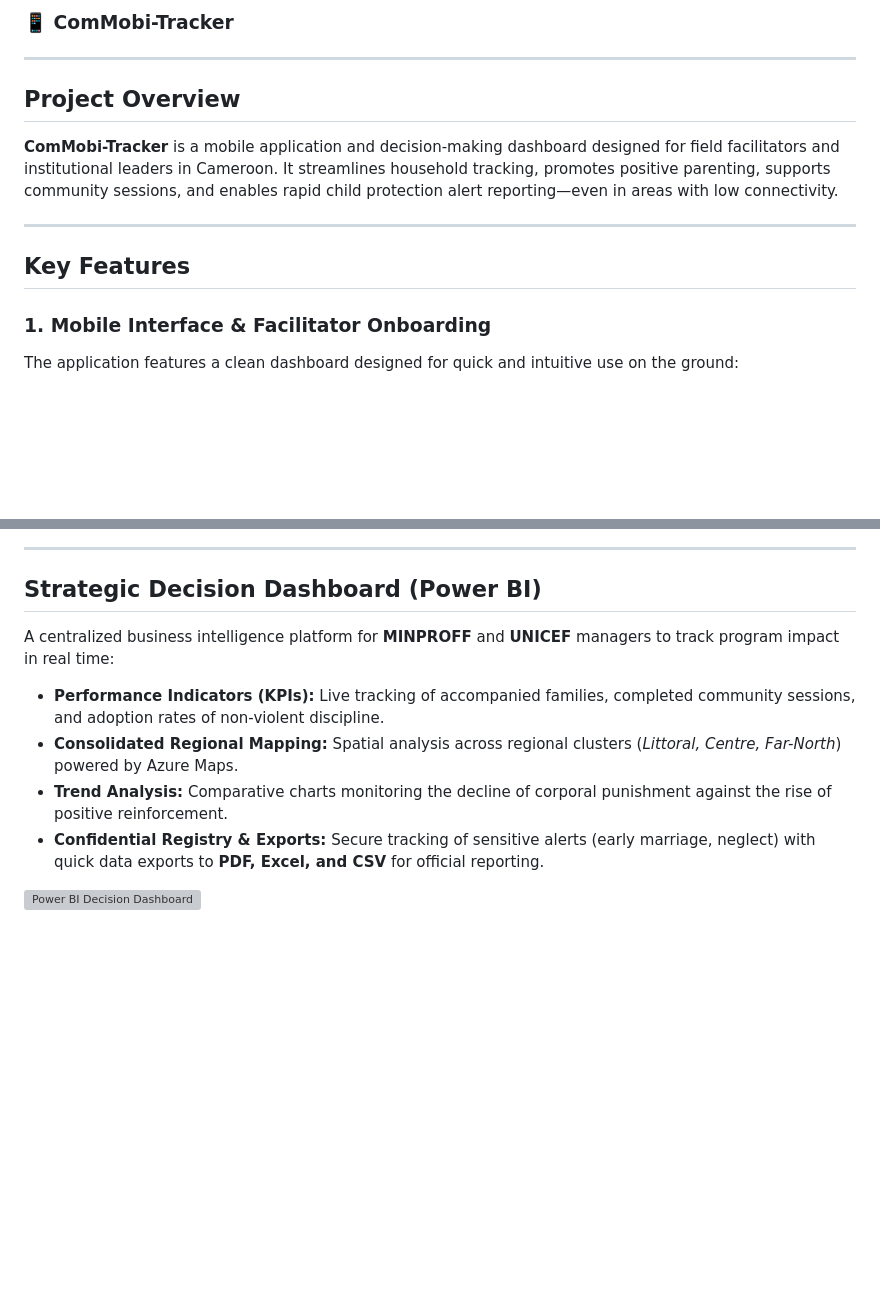
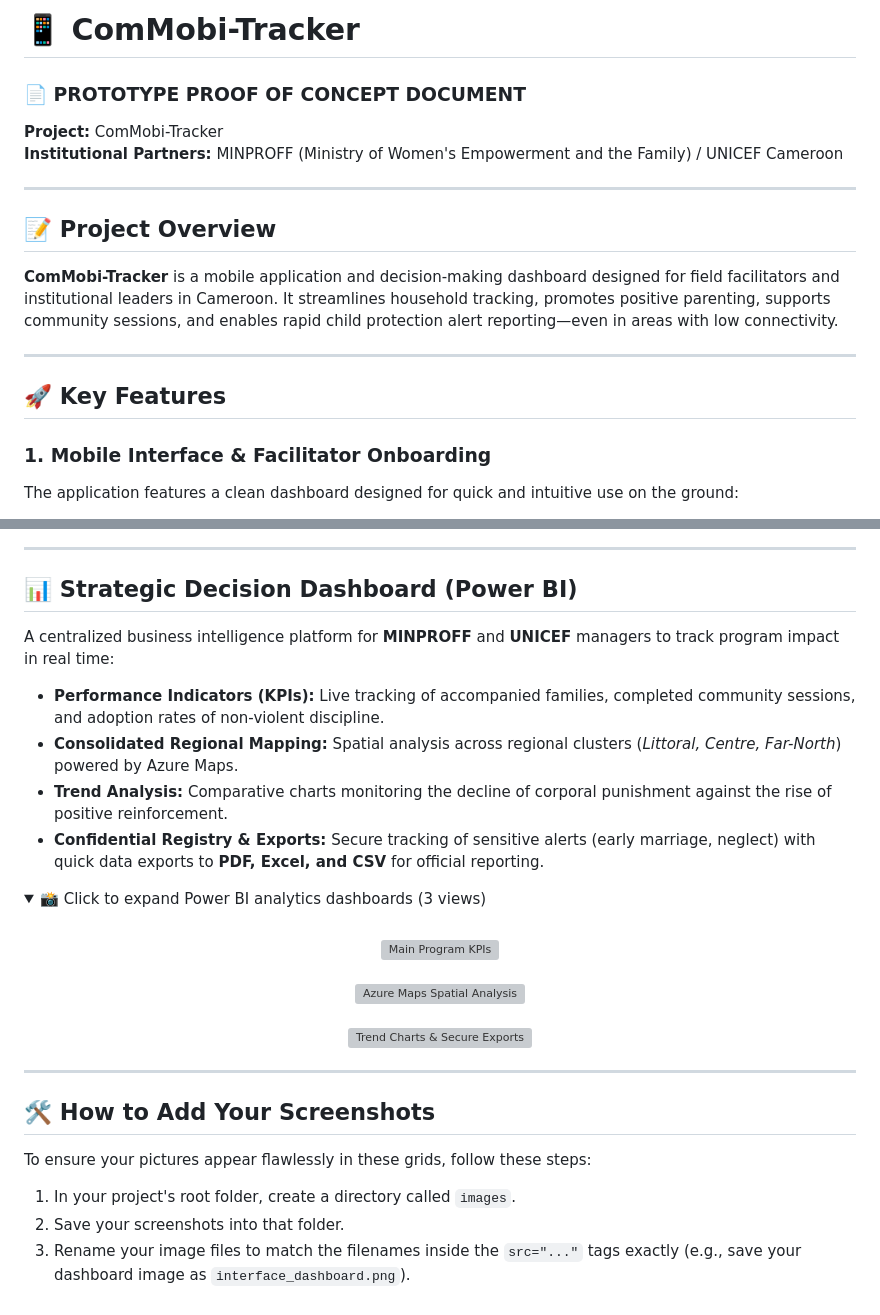
Before and after one commit to Tandah-Marcelle/unicef_app, a Markdown page: README.md, 2 parts joined by grey strips. Rendered like a GitHub page; folded sections open; blank space fills up the shorter version; grey boxes are pictures that could not be loaded.

Commit message:
Update README with enhanced formatting and sections

```diff
--- a/README.md
+++ b/README.md
@@ -1,13 +1,17 @@
-### 📱 ComMobi-Tracker
+# 📱 ComMobi-Tracker
+
+### 📄 PROTOTYPE PROOF OF CONCEPT DOCUMENT
+**Project:** ComMobi-Tracker
+**Institutional Partners:** MINPROFF (Ministry of Women's Empowerment and the Family) / UNICEF Cameroon
 
 ---
 
-##  Project Overview
+## 📝 Project Overview
 **ComMobi-Tracker** is a mobile application and decision-making dashboard designed for field facilitators and institutional leaders in Cameroon. It streamlines household tracking, promotes positive parenting, supports community sessions, and enables rapid child protection alert reporting—even in areas with low connectivity.
 
 ---
 
-##  Key Features
+## 🚀 Key Features
 
 ### 1. Mobile Interface & Facilitator Onboarding
 The application features a clean dashboard designed for quick and intuitive use on the ground:
@@ -56,11 +84,27 @@ Built to meet digital accessibility standards and respect the national linguisti
 
 ---
 
-##  Strategic Decision Dashboard (Power BI)
+## 📊 Strategic Decision Dashboard (Power BI)
 A centralized business intelligence platform for **MINPROFF** and **UNICEF** managers to track program impact in real time:
 * **Performance Indicators (KPIs):** Live tracking of accompanied families, completed community sessions, and adoption rates of non-violent discipline.
 * **Consolidated Regional Mapping:** Spatial analysis across regional clusters (*Littoral, Centre, Far-North*) powered by Azure Maps.
 * **Trend Analysis:** Comparative charts monitoring the decline of corporal punishment against the rise of positive reinforcement.
 * **Confidential Registry & Exports:** Secure tracking of sensitive alerts (early marriage, neglect) with quick data exports to **PDF, Excel, and CSV** for official reporting.
 
-![Power BI Decision Dashboard](images/powerbi_dashboard.png)
+<details>
+  <summary>📸 Click to expand Power BI analytics dashboards (3 views)</summary>
+  <br>
+  <p align="center">
+    <img src="images/dashboard_main_kpis.png" width="90%" alt="Main Program KPIs" /><br><br>
+    <img src="images/dashboard_regional_clusters.png" width="90%" alt="Azure Maps Spatial Analysis" /><br><br>
+    <img src="images/dashboard_trend_analytics.png" width="90%" alt="Trend Charts & Secure Exports" />
+  </p>
+</details>
+
+---
+
+## 🛠️ How to Add Your Screenshots
+To ensure your pictures appear flawlessly in these grids, follow these steps:
+1. In your project's root folder, create a directory called `images`.
+2. Save your screenshots into that folder.
+3. Rename your image files to match the filenames inside the `src="..."` tags exactly (e.g., save your dashboard image as `interface_dashboard.png`).
```
Also changed, not shown: other parts of README.md (+30 -6 lines).
